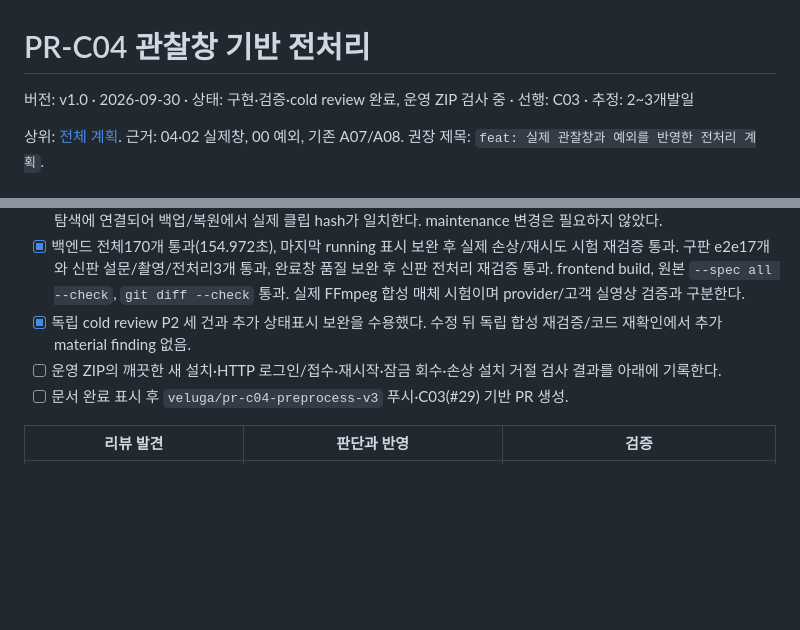
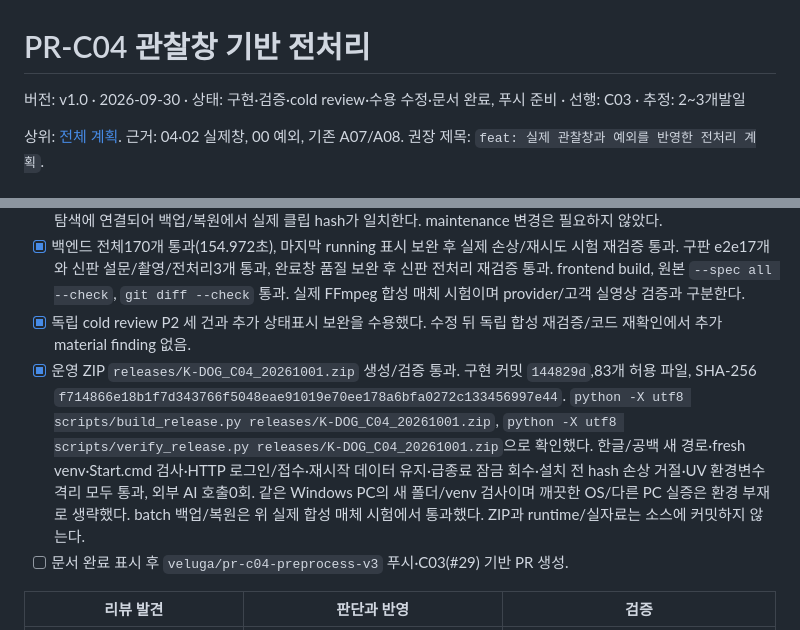
Before and after one commit to syleeVeluga/k-dog-proj, a Markdown page: docs/개발반영_20260929/K-DOG_PR-C04_관찰창전처리_v1.0_20260930.md, 2 parts joined by grey strips. Rendered like a GitHub page; blank space fills up the shorter version.

Commit message:
docs: verify C04 release package

```diff
--- a/docs/개발반영_20260929/K-DOG_PR-C04_관찰창전처리_v1.0_20260930.md
+++ b/docs/개발반영_20260929/K-DOG_PR-C04_관찰창전처리_v1.0_20260930.md
@@ -1,6 +1,6 @@
 # PR-C04 관찰창 기반 전처리
 
-버전: v1.0 · 2026-09-30 · 상태: 구현·검증·cold review 완료, 운영 ZIP 검사 중 · 선행: C03 · 추정: 2~3개발일
+버전: v1.0 · 2026-09-30 · 상태: 구현·검증·cold review·수용 수정·문서 완료, 푸시 준비 · 선행: C03 · 추정: 2~3개발일
 
 상위: [전체 계획](K-DOG_개발반영계획_v1.0_20260930.md). 근거: 04·02 실제창, 00 예외, 기존 A07/A08. 권장 제목: `feat: 실제 관찰창과 예외를 반영한 전처리 계획`.
 
@@ -54,7 +54,7 @@ Q02·Q05·Q08을 연결한다. 실제 꼬리·얼굴·몸길이·손/줄·음성
 - [x] 합성100초12fps 영상/음성,0.25초 접촉,1ms 무프레임 접촉,분리5/15초 중단/생략,6국면,시각 대응,음성 손상/부재,두 영상 수동 오프셋,새 batch·stale·규칙 변경·수정/삭제 중 실행·손상/재시도를 시험했다. 새 참조는 기존 재귀 참조 탐색에 연결되어 백업/복원에서 실제 클립 hash가 일치한다. maintenance 변경은 필요하지 않았다.
 - [x] 백엔드 전체170개 통과(154.972초), 마지막 running 표시 보완 후 실제 손상/재시도 시험 재검증 통과. 구판 e2e17개와 신판 설문/촬영/전처리3개 통과, 완료창 품질 보완 후 신판 전처리 재검증 통과. frontend build, 원본 `--spec all --check`, `git diff --check` 통과. 실제 FFmpeg 합성 매체 시험이며 provider/고객 실영상 검증과 구분한다.
 - [x] 독립 cold review P2 세 건과 추가 상태표시 보완을 수용했다. 수정 뒤 독립 합성 재검증/코드 재확인에서 추가 material finding 없음.
-- [ ] 운영 ZIP의 깨끗한 새 설치·HTTP 로그인/접수·재시작·잠금 회수·손상 설치 거절 검사 결과를 아래에 기록한다.
+- [x] 운영 ZIP `releases/K-DOG_C04_20261001.zip` 생성/검증 통과. 구현 커밋 `144829d`,83개 허용 파일, SHA-256 `f714866e18b1f7d343766f5048eae91019e70ee178a6bfa0272c133456997e44`. `python -X utf8 scripts/build_release.py releases/K-DOG_C04_20261001.zip`, `python -X utf8 scripts/verify_release.py releases/K-DOG_C04_20261001.zip`으로 확인했다. 한글/공백 새 경로·fresh venv·Start.cmd 검사·HTTP 로그인/접수·재시작 데이터 유지·급종료 잠금 회수·설치 전 hash 손상 거절·UV 환경변수 격리 모두 통과, 외부 AI 호출0회. 같은 Windows PC의 새 폴더/venv 검사이며 깨끗한 OS/다른 PC 실증은 환경 부재로 생략했다. batch 백업/복원은 위 실제 합성 매체 시험에서 통과했다. ZIP과 runtime/실자료는 소스에 커밋하지 않는다.
 - [ ] 문서 완료 표시 후 `veluga/pr-c04-preprocess-v3` 푸시·C03(#29) 기반 PR 생성.
 
 | 리뷰 발견 | 판단과 반영 | 검증 |
```
